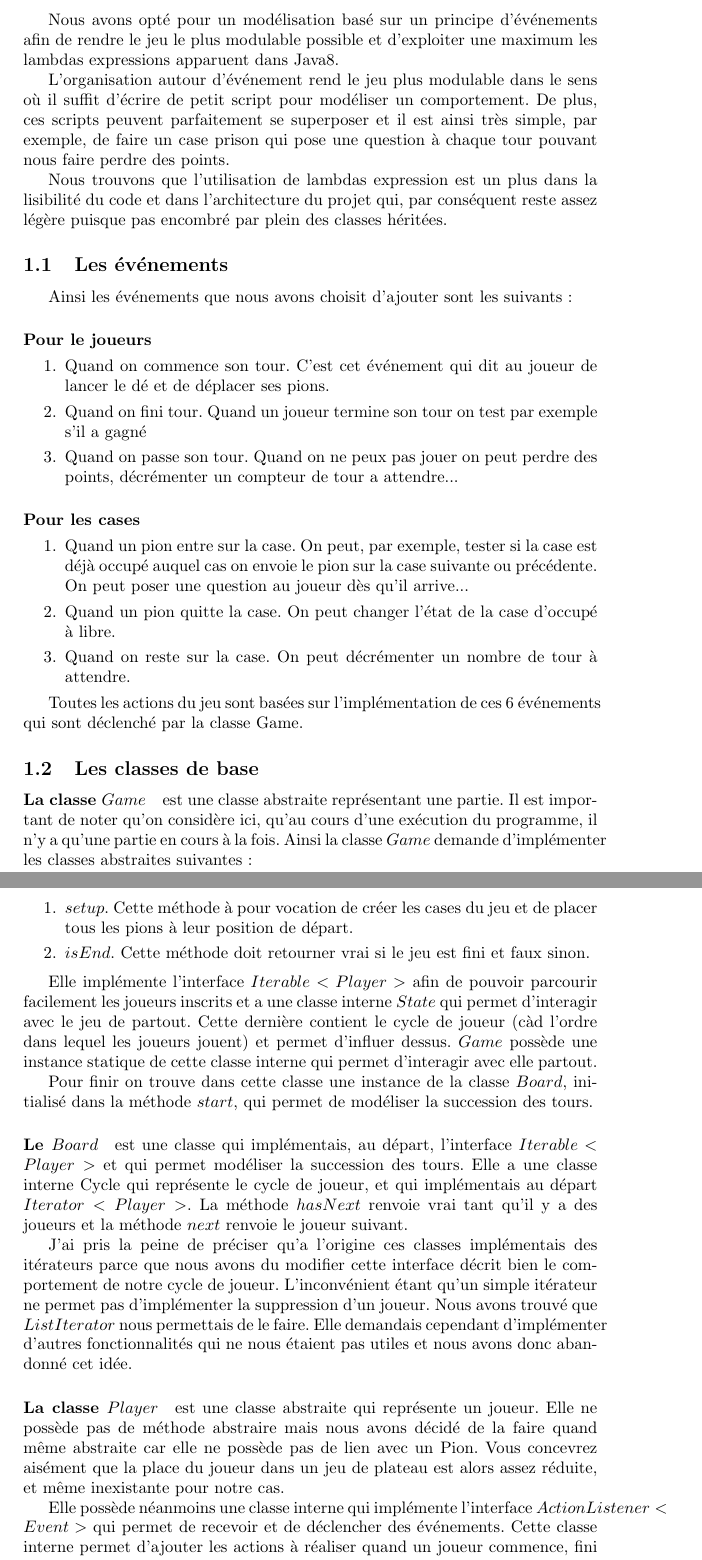
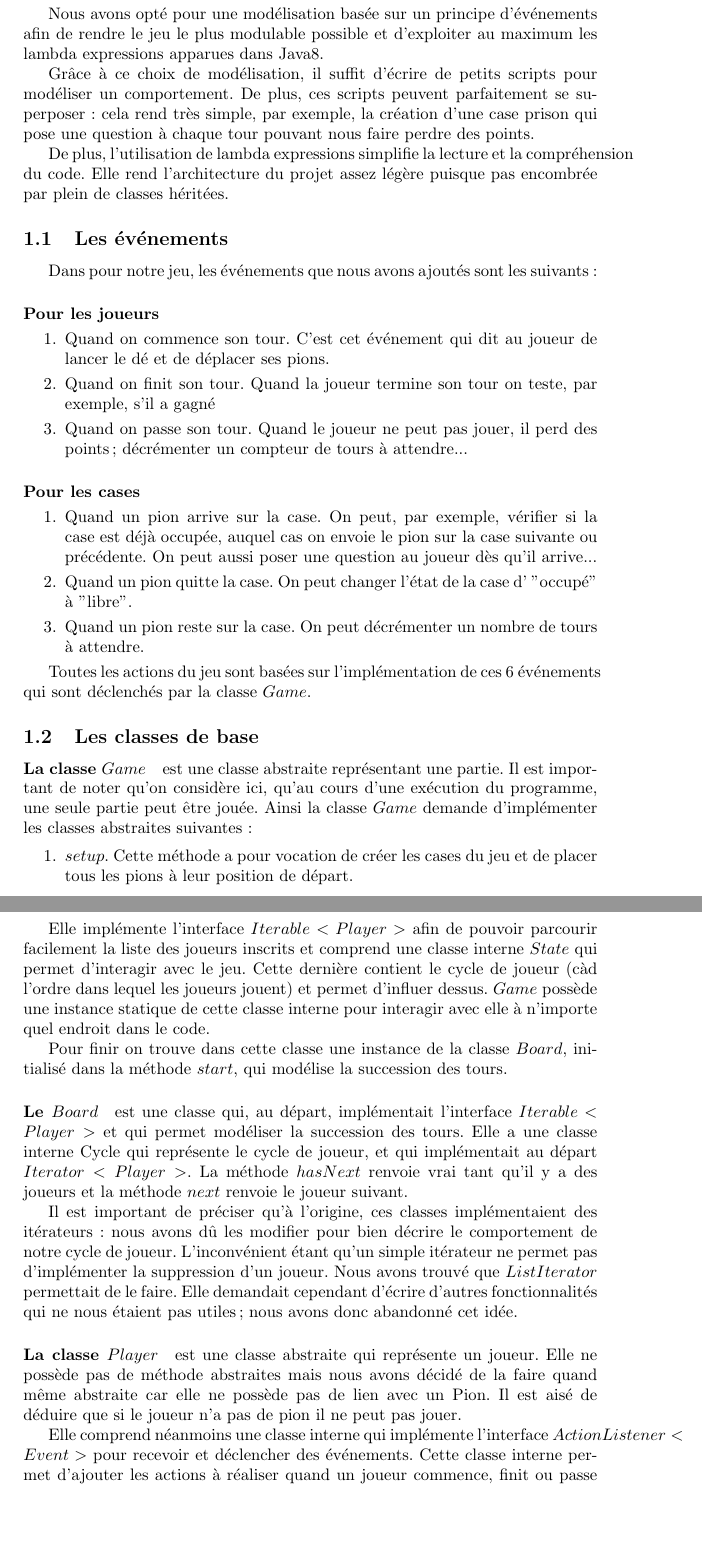
Before and after one commit to Peaupote/POOIG, a LaTeX document (compte-rendu.tex): two parts of pages 2 and 3 of 5, joined at a grey line, cut so that both start at the same text, the shorter picture padded with empty space. Compiled offline with pdfLaTeX.

Commit message:
Corrections

```diff
--- a/compte-rendu.tex
+++ b/compte-rendu.tex
@@ -53,49 +53,49 @@ Ce document est le compte rendu du projet de \textbf{programmation orienté obje
 \newpage
 
 \section{La modélisation}
-Nous avons opté pour un modélisation basé sur un principe d'événements afin de rendre le jeu le plus modulable possible et d'exploiter une maximum les lambdas expressions apparuent dans Java8.
+Nous avons opté pour une modélisation basée sur un principe d'événements afin de rendre le jeu le plus modulable possible et d'exploiter au maximum les lambda expressions apparues dans Java8.
 
-L'organisation autour d'événement rend le jeu plus modulable dans le sens où il suffit d'écrire de petit script pour modéliser un comportement. De plus, ces scripts peuvent parfaitement se superposer et il est ainsi très simple, par exemple, de faire un case prison qui pose une question à chaque tour pouvant nous faire perdre des points.
+Grâce à ce choix de modélisation, il suffit d'écrire de petits scripts pour modéliser un comportement. De plus, ces scripts peuvent parfaitement se superposer: cela rend très simple, par exemple, la création d'une case prison qui pose une question à chaque tour pouvant nous faire perdre des points.
 
-Nous trouvons que l'utilisation de lambdas expression est un plus dans la lisibilité du code et dans l'architecture du projet qui, par conséquent reste assez légère puisque pas encombré par plein des classes héritées.
+De plus, l'utilisation de lambda expressions simplifie la lecture et la compréhension du code. Elle rend l'architecture du projet assez légère puisque pas encombrée par plein de classes héritées.
 
 \subsection{Les événements}
 
-Ainsi les événements que nous avons choisit d'ajouter sont les suivants:
-\paragraph{Pour le joueurs}
+Dans pour notre jeu, les événements que nous avons ajoutés sont les suivants:
+\paragraph{Pour les joueurs}
 \begin{enumerate}
 \item Quand on commence son tour. C'est cet événement qui dit au joueur de lancer le dé et de déplacer ses pions.
-\item Quand on fini tour. Quand un joueur termine son tour on test par exemple s'il a gagné
-\item Quand on passe son tour. Quand on ne peux pas jouer on peut perdre des points, décrémenter un compteur de tour a attendre...
+\item Quand on finit son tour. Quand la joueur termine son tour on teste, par exemple, s'il a gagné
+\item Quand on passe son tour. Quand le joueur ne peut pas jouer, il perd des points; décrémenter un compteur de tours à attendre...
 \end{enumerate}
 
 \paragraph{Pour les cases}
 \begin{enumerate}
-\item Quand un pion entre sur la case. On peut, par exemple, tester si la case est déjà occupé auquel cas on envoie le pion sur la case suivante ou précédente. On peut poser une question au joueur dès qu'il arrive...
-\item Quand un pion quitte la case. On peut changer l'état de la case d'occupé à libre.
-\item Quand on reste sur la case. On peut décrémenter un nombre de tour à attendre.
+\item Quand un pion arrive sur la case. On peut, par exemple, vérifier si la case est déjà occupée, auquel cas on envoie le pion sur la case suivante ou précédente. On peut aussi poser une question au joueur dès qu'il arrive...
+\item Quand un pion quitte la case. On peut changer l'état de la case d'~"occupé" à "libre".
+\item Quand un pion reste sur la case. On peut décrémenter un nombre de tours à attendre.
 \end{enumerate}
 
-Toutes les actions du jeu sont basées sur l'implémentation de ces 6 événements qui sont déclenché par la classe Game.
+Toutes les actions du jeu sont basées sur l'implémentation de ces 6 événements qui sont déclenchés par la classe $Game$.
 
 \subsection{Les classes de base}
 
-\paragraph{La classe $Game$} est une classe abstraite représentant une partie. Il est important de noter qu'on considère ici, qu'au cours d'une exécution du programme, il n'y a qu'une partie en cours à la fois. Ainsi la classe $Game$ demande d'implémenter les classes abstraites suivantes:
+\paragraph{La classe $Game$} est une classe abstraite représentant une partie. Il est important de noter qu'on considère ici, qu'au cours d'une exécution du programme, une seule partie peut être jouée. Ainsi la classe $Game$ demande d'implémenter les classes abstraites suivantes:
 
 \begin{enumerate}
-\item $setup$. Cette méthode à pour vocation de créer les cases du jeu et de placer tous les pions à leur position de départ.
-\item $isEnd$. Cette méthode doit retourner vrai si le jeu est fini et faux sinon.
+\item $setup$. Cette méthode a pour vocation de créer les cases du jeu et de placer tous les pions à leur position de départ.
+\item $isEnd$. Cette méthode doit retourner vrai si le jeu est fini, faux sinon.
 \end{enumerate}
 
-Elle implémente l'interface $Iterable<Player>$ afin de pouvoir parcourir facilement les joueurs inscrits et a une classe interne $State$ qui permet d'interagir avec le jeu de partout. Cette dernière contient le cycle de joueur (càd l'ordre dans lequel les joueurs jouent) et permet d'influer dessus. $Game$ possède une instance statique de cette classe interne qui permet d'interagir avec elle partout.
+Elle implémente l'interface $Iterable<Player>$ afin de pouvoir parcourir facilement la liste des joueurs inscrits et comprend une classe interne $State$ qui permet d'interagir avec le jeu. Cette dernière contient le cycle de joueur (càd l'ordre dans lequel les joueurs jouent) et permet d'influer dessus. $Game$ possède une instance statique de cette classe interne pour interagir avec elle à n'importe quel endroit dans le code.
 
-Pour finir on trouve dans cette classe une instance de la classe $Board$, initialisé dans la méthode $start$, qui permet de modéliser la succession des tours.
+Pour finir on trouve dans cette classe une instance de la classe $Board$, initialisé dans la méthode $start$, qui modélise la succession des tours.
 
-\paragraph{Le $Board$} est une classe qui implémentais, au départ, l'interface $Iterable<Player>$ et qui permet modéliser la succession des tours. Elle a une classe interne Cycle qui représente le cycle de joueur, et qui implémentais au départ $Iterator<Player>$. La méthode $hasNext$ renvoie vrai tant qu'il y a des joueurs et la méthode $next$ renvoie le joueur suivant.
+\paragraph{Le $Board$} est une classe qui, au départ, implémentait l'interface $Iterable<Player>$ et qui permet modéliser la succession des tours. Elle a une classe interne Cycle qui représente le cycle de joueur, et qui implémentait au départ $Iterator<Player>$. La méthode $hasNext$ renvoie vrai tant qu'il y a des joueurs et la méthode $next$ renvoie le joueur suivant.
 
-J'ai pris la peine de préciser qu'a l'origine ces classes implémentais des itérateurs parce que nous avons du modifier cette interface décrit bien le comportement de notre cycle de joueur. L'inconvénient étant qu'un simple itérateur ne permet pas d'implémenter la suppression d'un joueur. Nous avons trouvé que $ListIterator$ nous permettais de le faire. Elle demandais cependant d'implémenter d'autres fonctionnalités qui ne nous étaient pas utiles et nous avons donc abandonné cet idée.
+Il est important de préciser qu'à l'origine, ces classes implémentaient des itérateurs: nous avons dû les modifier pour bien décrire le comportement de notre cycle de joueur. L'inconvénient étant qu'un simple itérateur ne permet pas d'implémenter la suppression d'un joueur. Nous avons trouvé que $ListIterator$ permettait de le faire. Elle demandait cependant d'écrire d'autres fonctionnalités qui ne nous étaient pas utiles; nous avons donc abandonné cet idée.
 
-\paragraph{La classe $Player$} est une classe abstraite qui représente un joueur. Elle ne possède pas de méthode abstraire mais nous avons décidé de la faire quand même abstraite car elle ne possède pas de lien avec un Pion. Vous concevrez aisément que la place du joueur dans un jeu de plateau est alors assez réduite, et même inexistante pour notre cas.
+\paragraph{La classe $Player$} est une classe abstraite qui représente un joueur. Elle ne possède pas de méthode abstraites mais nous avons décidé de la faire quand même abstraite car elle ne possède pas de lien avec un Pion. Il est aisé de déduire que si le joueur n'a pas de pion il ne peut pas jouer.
 
-Elle possède néanmoins une classe interne qui implémente l'interface $ActionListener<Event>$ qui permet de recevoir et de déclencher des événements. Cette classe interne permet d'ajouter les actions à réaliser quand un joueur commence, fini ou passe son tour.
+Elle comprend néanmoins une classe interne qui implémente l'interface $ActionListener<Event>$ pour recevoir et déclencher des événements. Cette classe interne permet d'ajouter les actions à réaliser quand un joueur commence, finit ou passe son tour.
 
```
Also changed, not shown: compte-rendu.tex (26 more changed lines).
